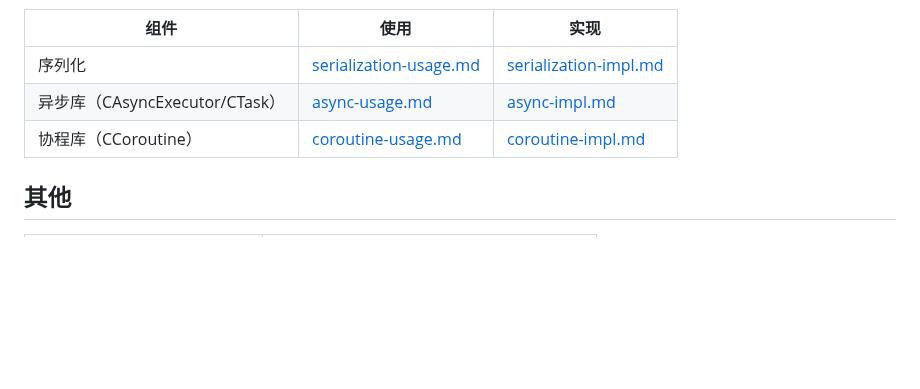
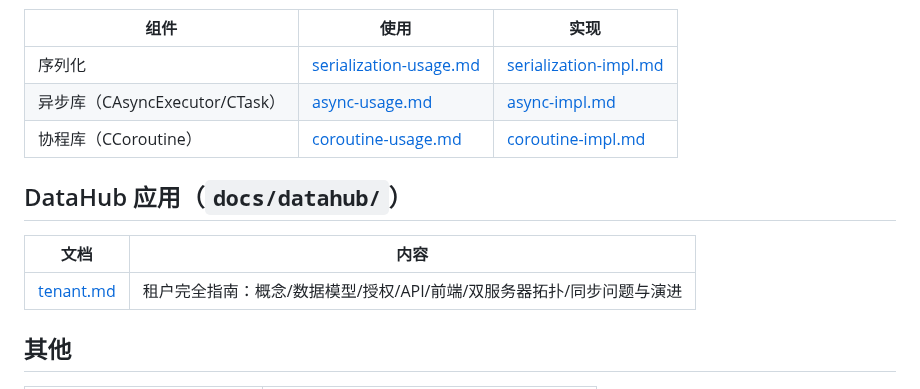
Before and after one commit to MYMarcoreus/COM-Framework, a Markdown page: docs/README.md, the part around the change. Drawn GitHub-style; blank space fills up the shorter version.

```diff
--- a/docs/README.md
+++ b/docs/README.md
@@ -34,6 +34,12 @@
 | 异步库（CAsyncExecutor/CTask） | [async-usage.md](common/async-usage.md) | [async-impl.md](common/async-impl.md) |
 | 协程库（CCoroutine） | [coroutine-usage.md](common/coroutine-usage.md) | [coroutine-impl.md](common/coroutine-impl.md) |
 
+## DataHub 应用（`docs/datahub/`）
+
+| 文档 | 内容 |
+|---|---|
+| [tenant.md](datahub/tenant.md) | 租户完全指南：概念/数据模型/授权/API/前端/双服务器拓扑/同步问题与演进 |
+
 ## 其他
 
 | 文档 | 内容 |
```
Also changed, not shown: docs/datahub/tenant.md (added, +314 -0 lines).
